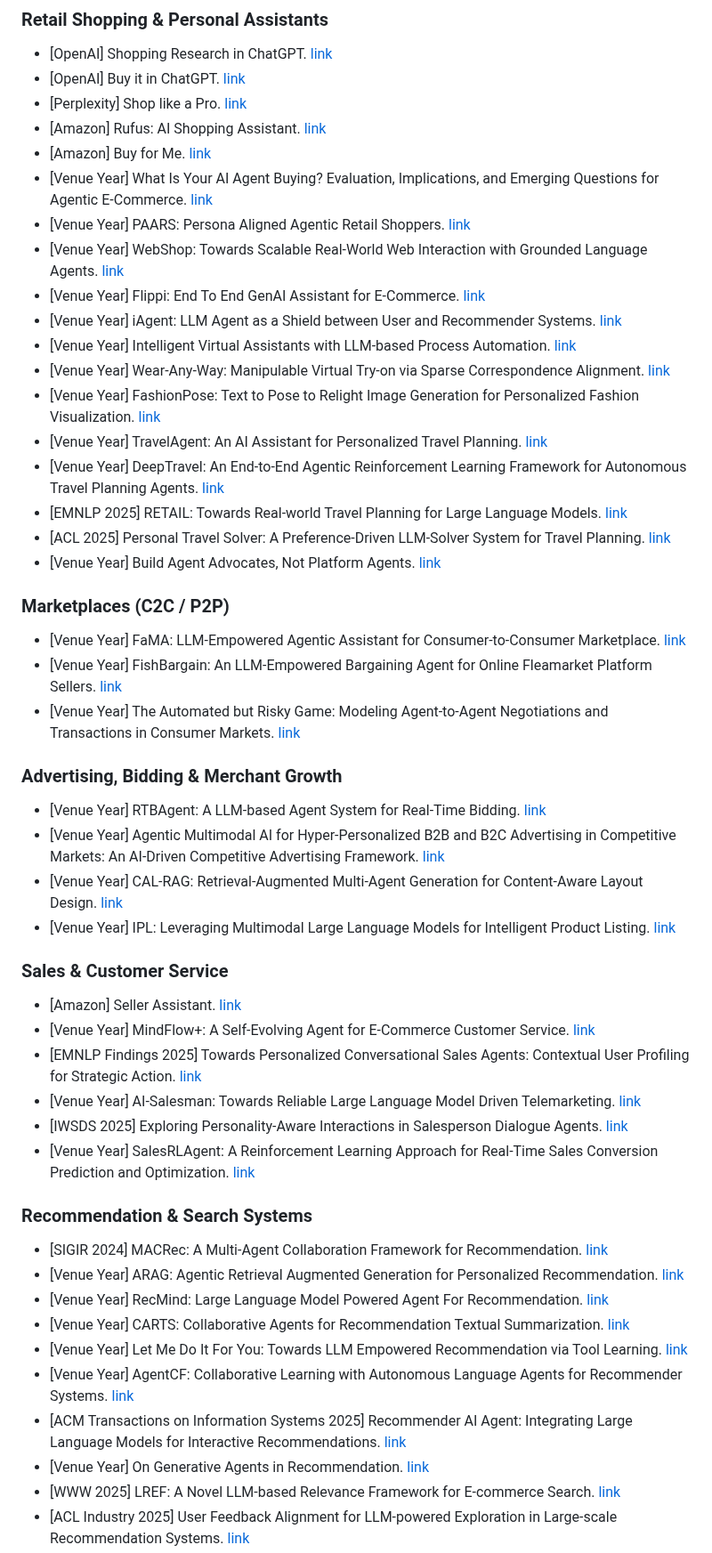
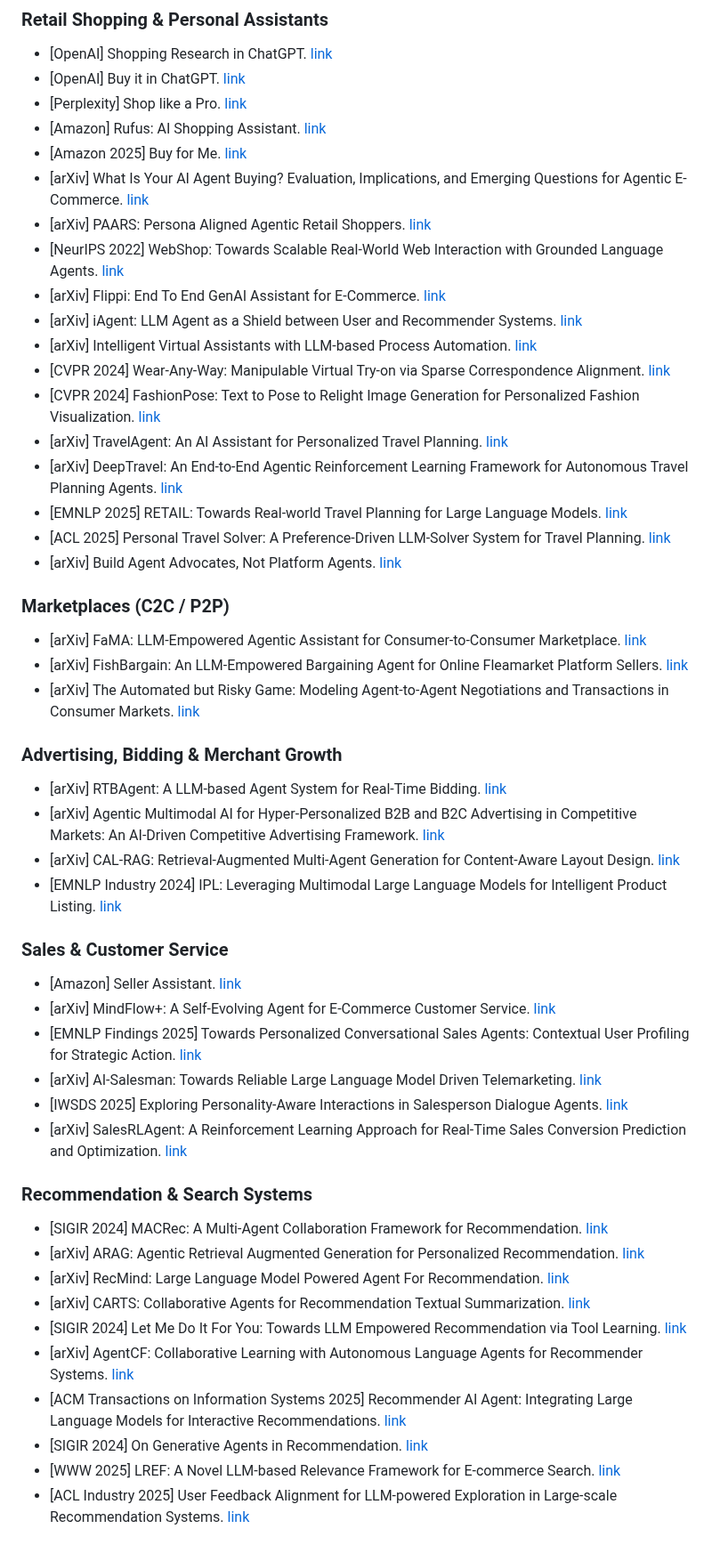
Before and after one commit to yifeizhangcs/awesome-agentic-commerce, a Markdown page: README.md, the part around one of its changes. Shown at 89% size. GitHub-like rendering.

```diff
--- a/README.md
+++ b/README.md
@@ -198,52 +179,52 @@ This repository complements the upcoming survey:
 * [OpenAI] Buy it in ChatGPT. [link](https://developers.openai.com)
 * [Perplexity] Shop like a Pro. [link](https://perplexity.ai)
 * [Amazon] Rufus: AI Shopping Assistant. [link](https://aboutamazon.com)
-* [Amazon] Buy for Me. [link](https://aboutamazon.com)
-* [Venue Year] What Is Your AI Agent Buying? Evaluation, Implications, and Emerging Questions for Agentic E-Commerce. [link](https://arxiv.org/pdf/2508.02630)
-* [Venue Year] PAARS: Persona Aligned Agentic Retail Shoppers. [link](https://arxiv.org/pdf/2503.24228)
-* [Venue Year] WebShop: Towards Scalable Real-World Web Interaction with Grounded Language Agents. [link](https://arxiv.org/pdf/2207.01206)
-* [Venue Year] Flippi: End To End GenAI Assistant for E-Commerce. [link](https://arxiv.org/pdf/2507.05788)
-* [Venue Year] iAgent: LLM Agent as a Shield between User and Recommender Systems. [link](https://aclanthology.org/2025.findings-acl.928.pdf)
-* [Venue Year] Intelligent Virtual Assistants with LLM-based Process Automation. [link](https://arxiv.org/pdf/2312.06677)
-* [Venue Year] Wear-Any-Way: Manipulable Virtual Try-on via Sparse Correspondence Alignment. [link](https://arxiv.org/pdf/2403.12965)
-* [Venue Year] FashionPose: Text to Pose to Relight Image Generation for Personalized Fashion Visualization. [link](https://arxiv.org/pdf/2403.12965)
-* [Venue Year] TravelAgent: An AI Assistant for Personalized Travel Planning. [link](https://arxiv.org/pdf/2409.08069)
-* [Venue Year] DeepTravel: An End-to-End Agentic Reinforcement Learning Framework for Autonomous Travel Planning Agents. [link](https://arxiv.org/pdf/2509.21842)
+* [Amazon 2025] Buy for Me. [link](https://www.aboutamazon.com/news/retail/amazon-shopping-app-buy-for-me-brands)
+* [arXiv] What Is Your AI Agent Buying? Evaluation, Implications, and Emerging Questions for Agentic E-Commerce. [link](https://arxiv.org/pdf/2508.02630)
+* [arXiv] PAARS: Persona Aligned Agentic Retail Shoppers. [link](https://arxiv.org/pdf/2503.24228)
+* [NeurIPS 2022] WebShop: Towards Scalable Real-World Web Interaction with Grounded Language Agents. [link](https://arxiv.org/pdf/2207.01206)
+* [arXiv] Flippi: End To End GenAI Assistant for E-Commerce. [link](https://arxiv.org/pdf/2507.05788)
+* [arXiv] iAgent: LLM Agent as a Shield between User and Recommender Systems. [link](https://arxiv.org/pdf/2502.14662)
+* [arXiv] Intelligent Virtual Assistants with LLM-based Process Automation. [link](https://arxiv.org/pdf/2312.06677)
+* [CVPR 2024] Wear-Any-Way: Manipulable Virtual Try-on via Sparse Correspondence Alignment. [link](https://arxiv.org/pdf/2403.12965)
+* [CVPR 2024] FashionPose: Text to Pose to Relight Image Generation for Personalized Fashion Visualization. [link](https://arxiv.org/pdf/2403.12965)
+* [arXiv] TravelAgent: An AI Assistant for Personalized Travel Planning. [link](https://arxiv.org/pdf/2409.08069)
+* [arXiv] DeepTravel: An End-to-End Agentic Reinforcement Learning Framework for Autonomous Travel Planning Agents. [link](https://arxiv.org/pdf/2509.21842)
 * [EMNLP 2025] RETAIL: Towards Real-world Travel Planning for Large Language Models. [link](https://aclanthology.org/2025.emnlp-main.752.pdf)
 * [ACL 2025] Personal Travel Solver: A Preference-Driven LLM-Solver System for Travel Planning. [link](https://aclanthology.org/2025.acl-long.1339.pdf)
-* [Venue Year] Build Agent Advocates, Not Platform Agents. [link](https://arxiv.org/pdf/2505.04345)
+* [arXiv] Build Agent Advocates, Not Platform Agents. [link](https://arxiv.org/pdf/2505.04345)
 
 ### Marketplaces (C2C / P2P)
 
-* [Venue Year] FaMA: LLM-Empowered Agentic Assistant for Consumer-to-Consumer Marketplace. [link](https://arxiv.org/pdf/2509.03890v1)
-* [Venue Year] FishBargain: An LLM-Empowered Bargaining Agent for Online Fleamarket Platform Sellers. [link](https://arxiv.org/pdf/2502.10406)
-* [Venue Year] The Automated but Risky Game: Modeling Agent-to-Agent Negotiations and Transactions in Consumer Markets. [link](https://arxiv.org/pdf/2506.00073v3)
+* [arXiv] FaMA: LLM-Empowered Agentic Assistant for Consumer-to-Consumer Marketplace. [link](https://arxiv.org/pdf/2509.03890v1)
+* [arXiv] FishBargain: An LLM-Empowered Bargaining Agent for Online Fleamarket Platform Sellers. [link](https://arxiv.org/pdf/2502.10406)
+* [arXiv] The Automated but Risky Game: Modeling Agent-to-Agent Negotiations and Transactions in Consumer Markets. [link](https://arxiv.org/pdf/2506.00073v3)
 
 ### Advertising, Bidding & Merchant Growth
 
-* [Venue Year] RTBAgent: A LLM-based Agent System for Real-Time Bidding. [link](https://arxiv.org/pdf/2502.00792)
-* [Venue Year] Agentic Multimodal AI for Hyper-Personalized B2B and B2C Advertising in Competitive Markets: An AI-Driven Competitive Advertising Framework. [link](https://arxiv.org/pdf/2504.00338)
-* [Venue Year] CAL-RAG: Retrieval-Augmented Multi-Agent Generation for Content-Aware Layout Design. [link](https://arxiv.org/pdf/2506.21934)
-* [Venue Year] IPL: Leveraging Multimodal Large Language Models for Intelligent Product Listing. [link](https://aclanthology.org/2024.emnlp-industry.52.pdf)
+* [arXiv] RTBAgent: A LLM-based Agent System for Real-Time Bidding. [link](https://arxiv.org/pdf/2502.00792)
+* [arXiv] Agentic Multimodal AI for Hyper-Personalized B2B and B2C Advertising in Competitive Markets: An AI-Driven Competitive Advertising Framework. [link](https://arxiv.org/pdf/2504.00338)
+* [arXiv] CAL-RAG: Retrieval-Augmented Multi-Agent Generation for Content-Aware Layout Design. [link](https://arxiv.org/pdf/2506.21934)
+* [EMNLP Industry 2024] IPL: Leveraging Multimodal Large Language Models for Intelligent Product Listing. [link](https://aclanthology.org/2024.emnlp-industry.52.pdf)
 
 ### Sales & Customer Service
 
 * [Amazon] Seller Assistant. [link](https://aboutamazon.com)
-* [Venue Year] MindFlow+: A Self-Evolving Agent for E-Commerce Customer Service. [link](https://arxiv.org/pdf/2507.18884)
+* [arXiv] MindFlow+: A Self-Evolving Agent for E-Commerce Customer Service. [link](https://arxiv.org/pdf/2507.18884)
 * [EMNLP Findings 2025] Towards Personalized Conversational Sales Agents: Contextual User Profiling for Strategic Action. [link](https://aclanthology.org/2025.findings-emnlp.275.pdf)
-* [Venue Year] AI-Salesman: Towards Reliable Large Language Model Driven Telemarketing. [link](https://www.arxiv.org/pdf/2511.12133)
+* [arXiv] AI-Salesman: Towards Reliable Large Language Model Driven Telemarketing. [link](https://www.arxiv.org/pdf/2511.12133)
 * [IWSDS 2025] Exploring Personality-Aware Interactions in Salesperson Dialogue Agents. [link](https://aclanthology.org/2025.iwsds-1.6.pdf)
-* [Venue Year] SalesRLAgent: A Reinforcement Learning Approach for Real-Time Sales Conversion Prediction and Optimization. [link](https://arxiv.org/pdf/2503.23303)
+* [arXiv] SalesRLAgent: A Reinforcement Learning Approach for Real-Time Sales Conversion Prediction and Optimization. [link](https://arxiv.org/pdf/2503.23303)
 
 ### Recommendation & Search Systems
 
 * [SIGIR 2024] MACRec: A Multi-Agent Collaboration Framework for Recommendation. [link](https://dl.acm.org/doi/abs/10.1145/3626772.3657669)
-* [Venue Year] ARAG: Agentic Retrieval Augmented Generation for Personalized Recommendation. [link](https://arxiv.org/pdf/2506.21931)
-* [Venue Year] RecMind: Large Language Model Powered Agent For Recommendation. [link](https://arxiv.org/pdf/2308.14296)
-* [Venue Year] CARTS: Collaborative Agents for Recommendation Textual Summarization. [link](https://arxiv.org/pdf/2506.17765)
-* [Venue Year] Let Me Do It For You: Towards LLM Empowered Recommendation via Tool Learning. [link](https://dl.acm.org/doi/abs/10.1145/3626772.3657828)
-* [Venue Year] AgentCF: Collaborative Learning with Autonomous Language Agents for Recommender Systems. [link](https://arxiv.org/pdf/2310.09233)
+* [arXiv] ARAG: Agentic Retrieval Augmented Generation for Personalized Recommendation. [link](https://arxiv.org/pdf/2506.21931)
+* [arXiv] RecMind: Large Language Model Powered Agent For Recommendation. [link](https://arxiv.org/pdf/2308.14296)
+* [arXiv] CARTS: Collaborative Agents for Recommendation Textual Summarization. [link](https://arxiv.org/pdf/2506.17765)
+* [SIGIR 2024] Let Me Do It For You: Towards LLM Empowered Recommendation via Tool Learning. [link](https://dl.acm.org/doi/abs/10.1145/3626772.3657828)
+* [arXiv] AgentCF: Collaborative Learning with Autonomous Language Agents for Recommender Systems. [link](https://arxiv.org/pdf/2310.09233)
 * [ACM Transactions on Information Systems 2025] Recommender AI Agent: Integrating Large Language Models for Interactive Recommendations. [link](https://arxiv.org/pdf/2308.16505)
-* [Venue Year] On Generative Agents in Recommendation. [link](https://dl.acm.org/doi/pdf/10.1145/3626772.3657844)
+* [SIGIR 2024] On Generative Agents in Recommendation. [link](https://dl.acm.org/doi/pdf/10.1145/3626772.3657844)
 * [WWW 2025] LREF: A Novel LLM-based Relevance Framework for E-commerce Search. [link](https://dl.acm.org/doi/pdf/10.1145/3701716.3715246)
 * [ACL Industry 2025] User Feedback Alignment for LLM-powered Exploration in Large-scale Recommendation Systems. [link](https://aclanthology.org/2025.acl-industry.70.pdf)
```
Also changed, not shown: other parts of README.md (+119 -140 lines), assets/a-commerce.png (added), assets/pipeline.png (added).
